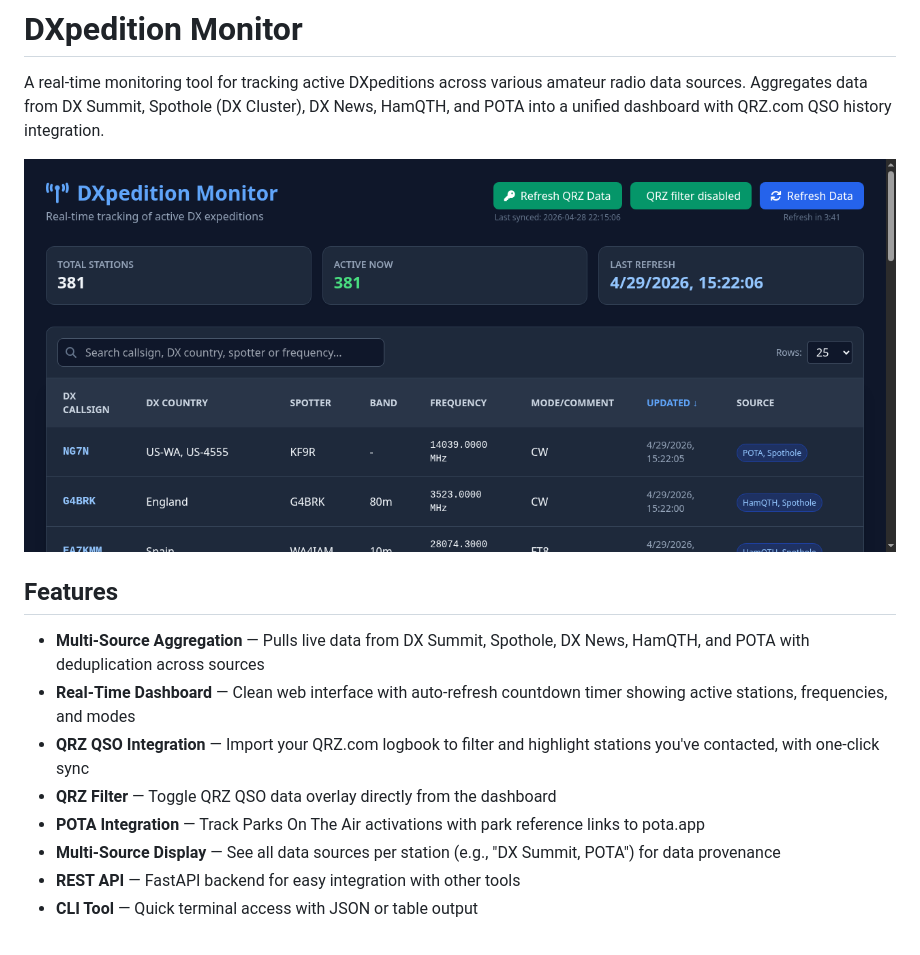
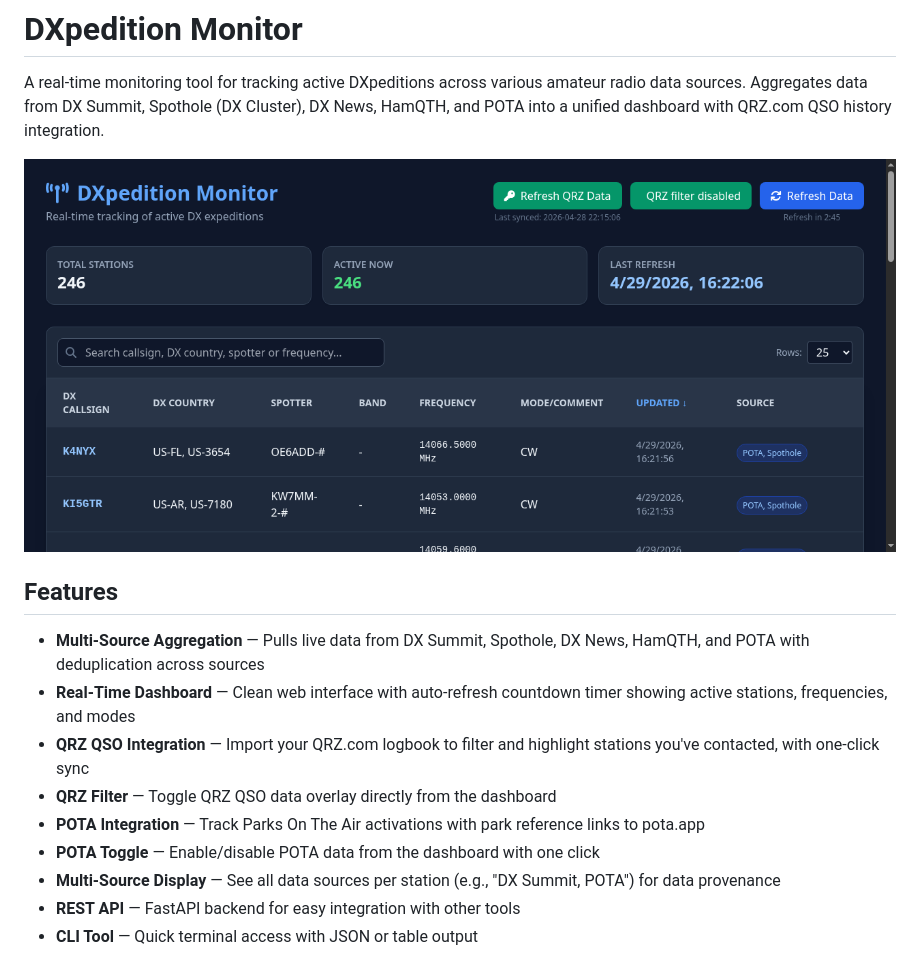
Before and after one commit to xsnrg/DX-scraper, a Markdown page: README.md, the part around the change. Drawn GitHub-style; pictures changed too: screenshot.png.

Commit message:
update README with POTA toggle feature and fresh screenshot

```diff
--- a/README.md
+++ b/README.md
@@ -11,6 +11,7 @@ A real-time monitoring tool for tracking active DXpeditions across various amate
 - **QRZ QSO Integration** — Import your QRZ.com logbook to filter and highlight stations you've contacted, with one-click sync
 - **QRZ Filter** — Toggle QRZ QSO data overlay directly from the dashboard
 - **POTA Integration** — Track Parks On The Air activations with park reference links to pota.app
+- **POTA Toggle** — Enable/disable POTA data from the dashboard with one click
 - **Multi-Source Display** — See all data sources per station (e.g., "DX Summit, POTA") for data provenance
 - **REST API** — FastAPI backend for easy integration with other tools
 - **CLI Tool** — Quick terminal access with JSON or table output
```
